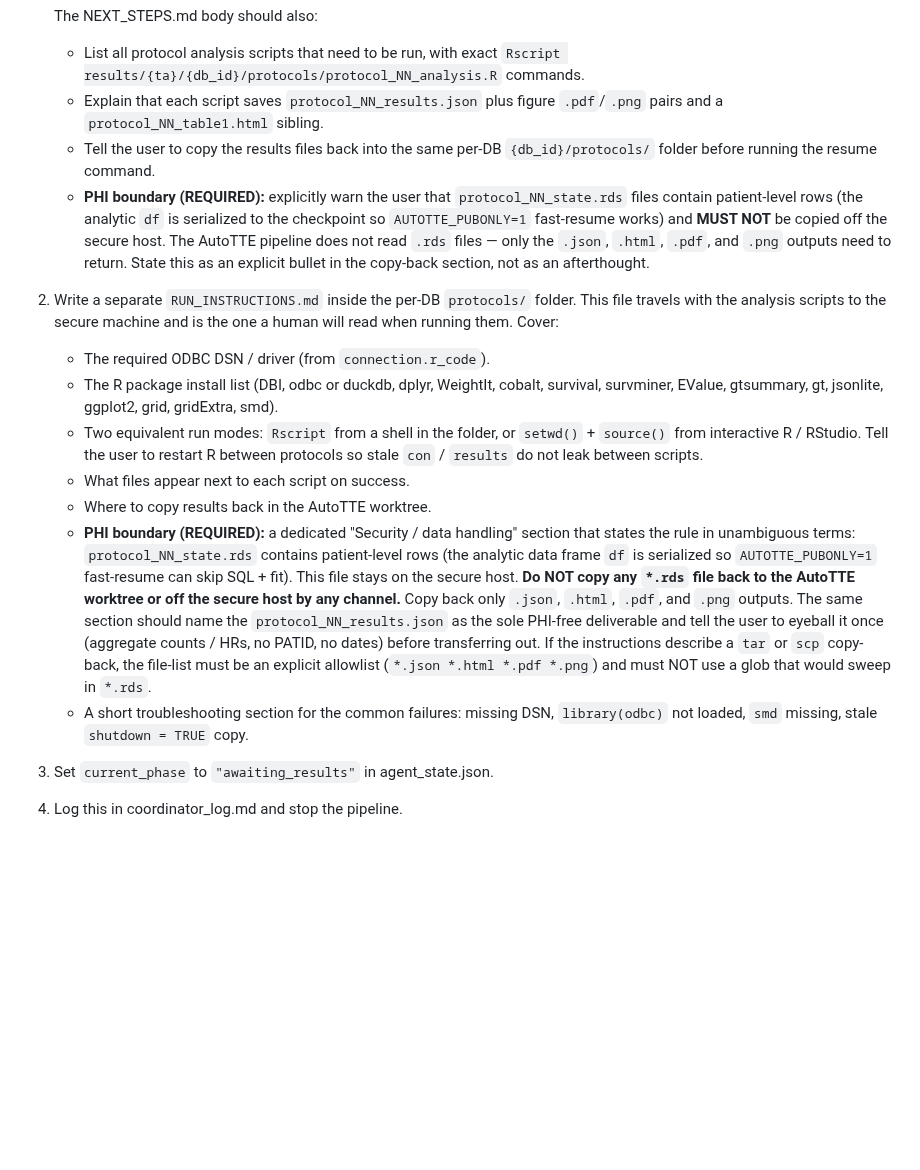
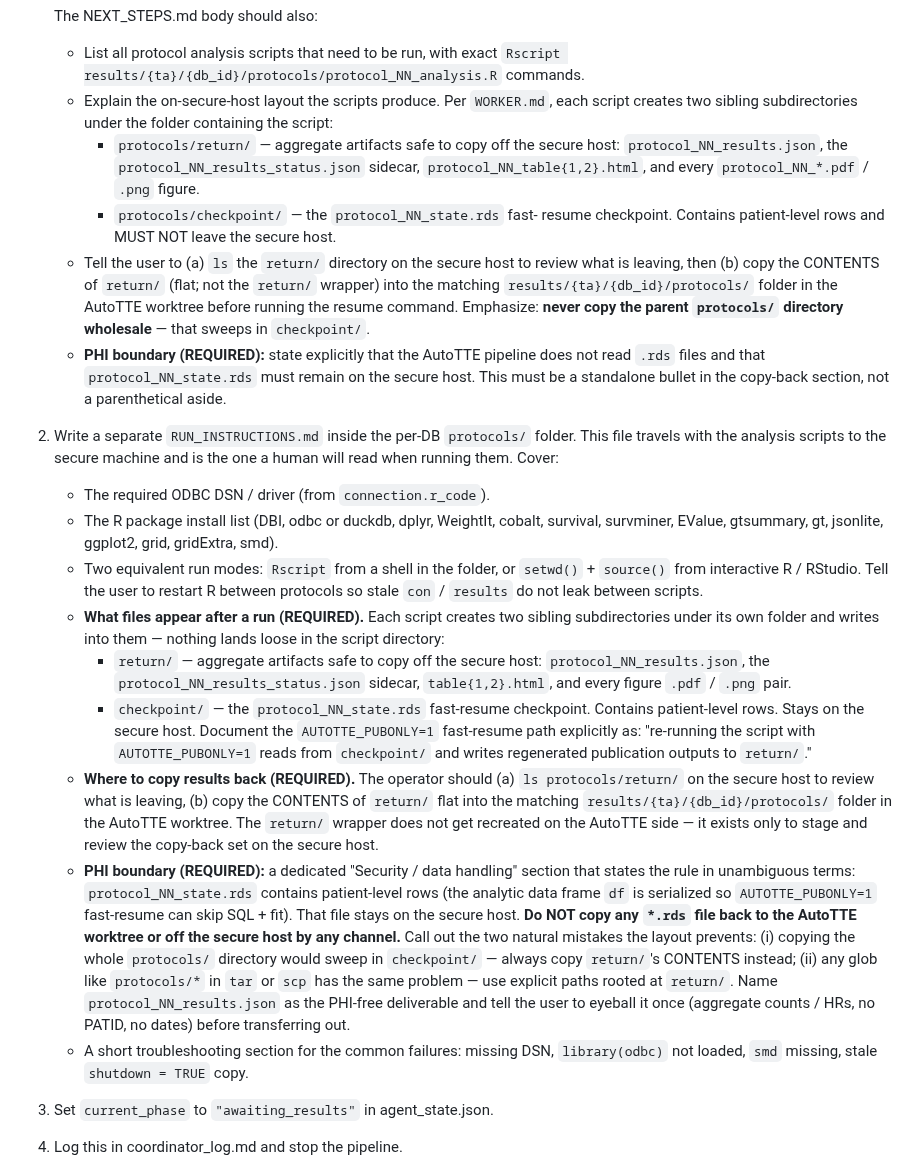
Before and after one commit to tjohnson250/AutoTTE, a Markdown page: COORDINATOR.md, the part around the change. Drawn GitHub-style; blank space fills up the shorter version.

```diff
--- a/COORDINATOR.md
+++ b/COORDINATOR.md
@@ -317,18 +317,28 @@ This phase is skipped entirely for public-datasets-only runs (no `db_triage.json
    - List all protocol analysis scripts that need to be run, with exact
      `Rscript results/{ta}/{db_id}/protocols/protocol_NN_analysis.R`
      commands.
-   - Explain that each script saves `protocol_NN_results.json` plus
-     figure `.pdf`/`.png` pairs and a `protocol_NN_table1.html` sibling.
-   - Tell the user to copy the results files back into the same per-DB
-     `{db_id}/protocols/` folder before running the resume command.
-   - **PHI boundary (REQUIRED):** explicitly warn the user that
-     `protocol_NN_state.rds` files contain patient-level rows (the
-     analytic `df` is serialized to the checkpoint so
-     `AUTOTTE_PUBONLY=1` fast-resume works) and **MUST NOT** be copied
-     off the secure host. The AutoTTE pipeline does not read `.rds`
-     files — only the `.json`, `.html`, `.pdf`, and `.png` outputs need
-     to return. State this as an explicit bullet in the copy-back
-     section, not as an afterthought.
+   - Explain the on-secure-host layout the scripts produce. Per
+     `WORKER.md`, each script creates two sibling subdirectories under
+     the folder containing the script:
+     - `protocols/return/` — aggregate artifacts safe to copy off the
+       secure host: `protocol_NN_results.json`, the
+       `protocol_NN_results_status.json` sidecar,
+       `protocol_NN_table{1,2}.html`, and every `protocol_NN_*.pdf` /
+       `.png` figure.
+     - `protocols/checkpoint/` — the `protocol_NN_state.rds` fast-
+       resume checkpoint. Contains patient-level rows and MUST NOT
+       leave the secure host.
+   - Tell the user to (a) `ls` the `return/` directory on the secure
+     host to review what is leaving, then (b) copy the CONTENTS of
+     `return/` (flat; not the `return/` wrapper) into the matching
+     `results/{ta}/{db_id}/protocols/` folder in the AutoTTE worktree
+     before running the resume command. Emphasize: **never copy the
+     parent `protocols/` directory wholesale** — that sweeps in
+     `checkpoint/`.
+   - **PHI boundary (REQUIRED):** state explicitly that the AutoTTE
+     pipeline does not read `.rds` files and that `protocol_NN_state.rds`
+     must remain on the secure host. This must be a standalone bullet
+     in the copy-back section, not a parenthetical aside.
 
 4. Write a separate `RUN_INSTRUCTIONS.md` inside the per-DB `protocols/`
    folder. This file travels with the analysis scripts to the secure
@@ -341,25 +351,45 @@ This phase is skipped entirely for public-datasets-only runs (no `db_triage.json
      `setwd()` + `source()` from interactive R / RStudio. Tell the user
      to restart R between protocols so stale `con` / `results` do not
      leak between scripts.
-   - What files appear next to each script on success.
-   - Where to copy results back in the AutoTTE worktree.
+   - **What files appear after a run (REQUIRED).** Each script creates
+     two sibling subdirectories under its own folder and writes into
+     them — nothing lands loose in the script directory:
+     - `return/` — aggregate artifacts safe to copy off the secure
+       host: `protocol_NN_results.json`, the
+       `protocol_NN_results_status.json` sidecar, `table{1,2}.html`,
+       and every figure `.pdf` / `.png` pair.
+     - `checkpoint/` — the `protocol_NN_state.rds` fast-resume
+       checkpoint. Contains patient-level rows. Stays on the secure
+       host.
+     Document the `AUTOTTE_PUBONLY=1` fast-resume path explicitly as:
+     "re-running the script with `AUTOTTE_PUBONLY=1` reads from
+     `checkpoint/` and writes regenerated publication outputs to
+     `return/`."
+   - **Where to copy results back (REQUIRED).** The operator should
+     (a) `ls protocols/return/` on the secure host to review what is
+     leaving, (b) copy the CONTENTS of `return/` flat into the
+     matching `results/{ta}/{db_id}/protocols/` folder in the AutoTTE
+     worktree. The `return/` wrapper does not get recreated on the
+     AutoTTE side — it exists only to stage and review the copy-back
+     set on the secure host.
    - **PHI boundary (REQUIRED):** a dedicated "Security / data
      handling" section that states the rule in unambiguous terms:
      `protocol_NN_state.rds` contains patient-level rows (the analytic
      data frame `df` is serialized so `AUTOTTE_PUBONLY=1` fast-resume
-     can skip SQL + fit). This file stays on the secure host. **Do NOT
+     can skip SQL + fit). That file stays on the secure host. **Do NOT
      copy any `*.rds` file back to the AutoTTE worktree or off the
-     secure host by any channel.** Copy back only `.json`, `.html`,
-     `.pdf`, and `.png` outputs. The same section should name the
-     `protocol_NN_results.json` as the sole PHI-free deliverable and
+     secure host by any channel.** Call out the two natural mistakes
+     the layout prevents: (i) copying the whole `protocols/` directory
+     would sweep in `checkpoint/` — always copy `return/`'s CONTENTS
+     instead; (ii) any glob like `protocols/*` in `tar` or `scp` has
+     the same problem — use explicit paths rooted at `return/`.
+     Name `protocol_NN_results.json` as the PHI-free deliverable and
      tell the user to eyeball it once (aggregate counts / HRs, no
-     PATID, no dates) before transferring out. If the instructions
-     describe a `tar` or `scp` copy-back, the file-list must be an
-     explicit allowlist (`*.json *.html *.pdf *.png`) and must NOT use
-     a glob that would sweep in `*.rds`.
+     PATID, no dates) before transferring out.
    - A short troubleshooting section for the common failures:
      missing DSN, `library(odbc)` not loaded, `smd` missing, stale
      `shutdown = TRUE` copy.
+
 2. Set `current_phase` to `"awaiting_results"` in agent_state.json.
 3. Log this in coordinator_log.md and stop the pipeline.
 
```
Also changed, not shown: WORKER.md (+62 -14 lines).
